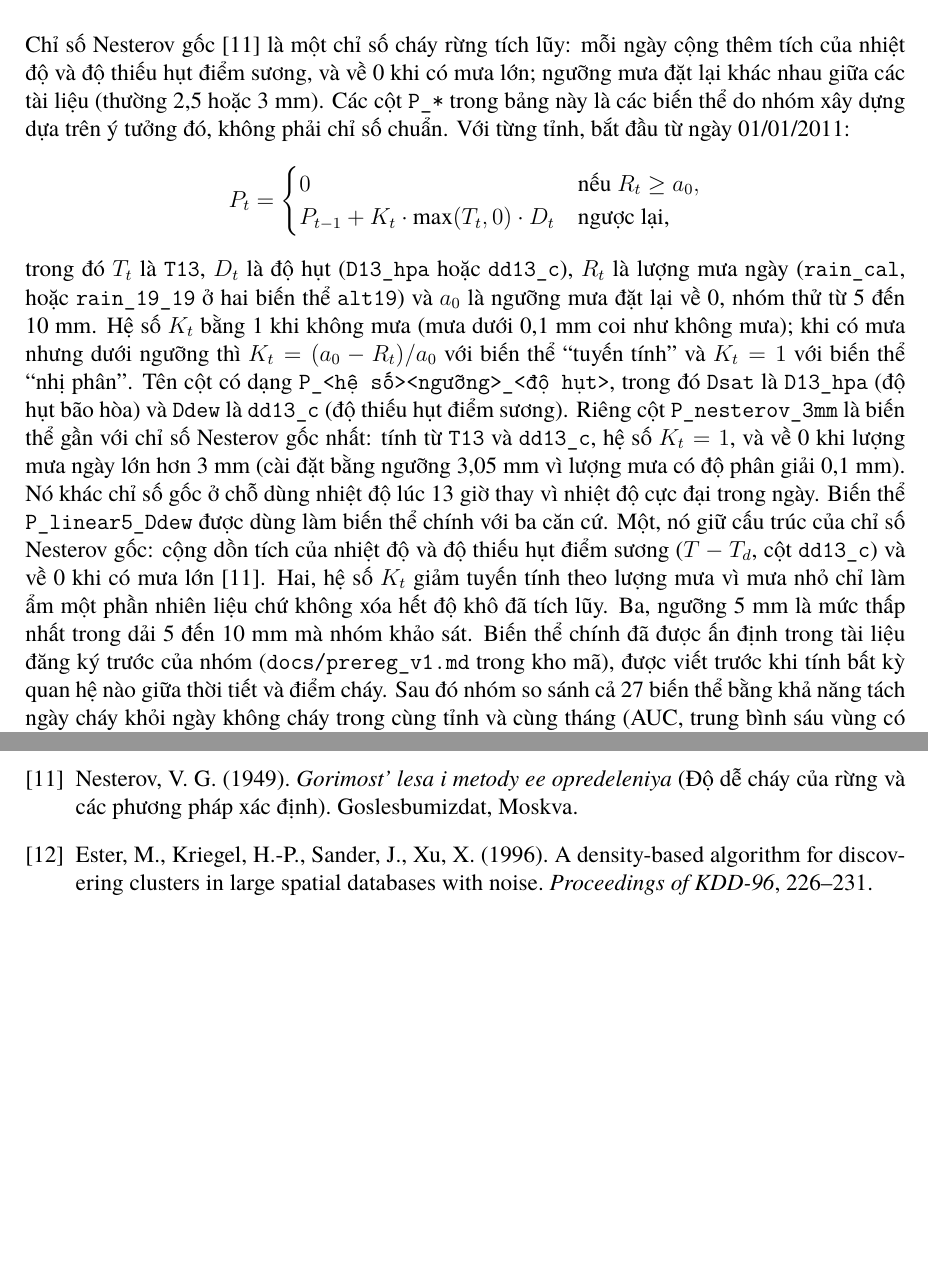
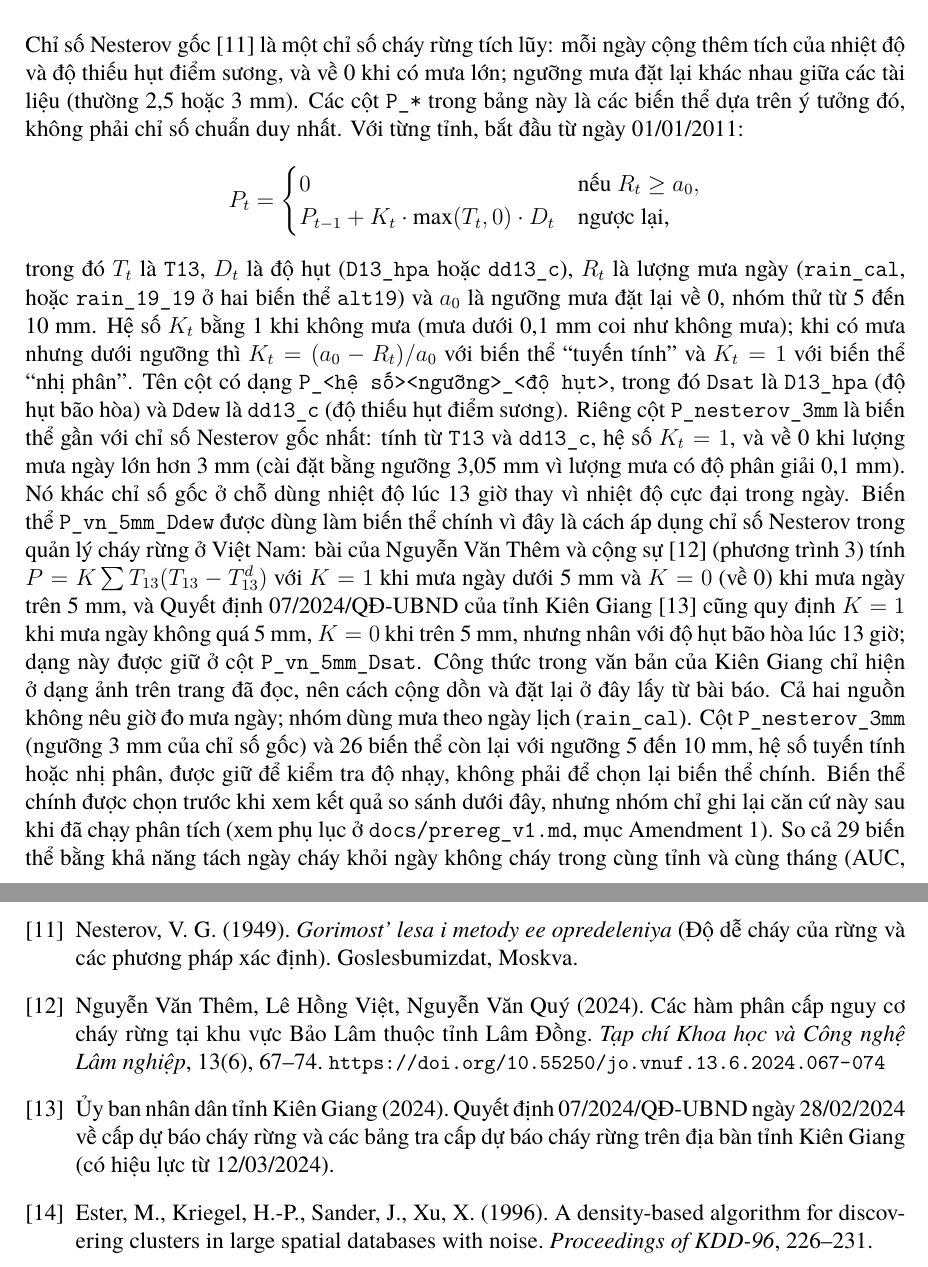
Before and after one commit to Vlus06/DA_DS111, a LaTeX document (docs/data_codebook.tex): two parts of pages 7 and 15 of 15, joined at a grey line, cut so that both start at the same text, the shorter picture padded with empty space. Compiled offline with XeLaTeX; a missing font is replaced by an installed copy or a similar font.

Commit message:
Đổi biến thể P chính sang P_vn_5mm_Ddew theo công thức áp dụng ở Việt Nam (Thêm 2024; QĐ 07/2024 Kiên Giang), thêm P_vn_5mm_Dsat, chạy lại notebook, cập nhật codebook và ghi chú đăng ký trước

```diff
--- a/docs/data_codebook.tex
+++ b/docs/data_codebook.tex
@@ -221,14 +221,14 @@ Tên cột & Kiểu & Đơn vị & Mô tả và cách tính & Miền giá trị
 
 \subsection{Chỉ số kiểu Nesterov}
 
-Chỉ số Nesterov gốc~\cite{nesterov1949} là một chỉ số cháy rừng tích lũy: mỗi ngày cộng thêm tích của nhiệt độ và độ thiếu hụt điểm sương, và về 0 khi có mưa lớn; ngưỡng mưa đặt lại khác nhau giữa các tài liệu (thường 2,5 hoặc 3 mm). Các cột \texttt{P\_*} trong bảng này là các biến thể do nhóm xây dựng dựa trên ý tưởng đó, không phải chỉ số chuẩn. Với từng tỉnh, bắt đầu từ ngày 01/01/2011:
+Chỉ số Nesterov gốc~\cite{nesterov1949} là một chỉ số cháy rừng tích lũy: mỗi ngày cộng thêm tích của nhiệt độ và độ thiếu hụt điểm sương, và về 0 khi có mưa lớn; ngưỡng mưa đặt lại khác nhau giữa các tài liệu (thường 2,5 hoặc 3 mm). Các cột \texttt{P\_*} trong bảng này là các biến thể dựa trên ý tưởng đó, không phải chỉ số chuẩn duy nhất. Với từng tỉnh, bắt đầu từ ngày 01/01/2011:
 \[
 P_t = \begin{cases}
 0 & \text{nếu } R_t \ge a_0,\\
 P_{t-1} + K_t \cdot \max(T_t,0)\cdot D_t & \text{ngược lại,}
 \end{cases}
 \]
-trong đó $T_t$ là \texttt{T13}, $D_t$ là độ hụt (\texttt{D13\_hpa} hoặc \texttt{dd13\_c}), $R_t$ là lượng mưa ngày (\texttt{rain\_cal}, hoặc \texttt{rain\_19\_19} ở hai biến thể \texttt{alt19}) và $a_0$ là ngưỡng mưa đặt lại về 0, nhóm thử từ 5 đến 10 mm. Hệ số $K_t$ bằng 1 khi không mưa (mưa dưới 0,1 mm coi như không mưa); khi có mưa nhưng dưới ngưỡng thì $K_t = (a_0-R_t)/a_0$ với biến thể ``tuyến tính'' và $K_t = 1$ với biến thể ``nhị phân''. Tên cột có dạng \texttt{P\_<hệ số><ngưỡng>\_<độ hụt>}, trong đó \texttt{Dsat} là \texttt{D13\_hpa} (độ hụt bão hòa) và \texttt{Ddew} là \texttt{dd13\_c} (độ thiếu hụt điểm sương). Riêng cột \texttt{P\_nesterov\_3mm} là biến thể gần với chỉ số Nesterov gốc nhất: tính từ \texttt{T13} và \texttt{dd13\_c}, hệ số $K_t = 1$, và về 0 khi lượng mưa ngày lớn hơn 3 mm (cài đặt bằng ngưỡng 3,05 mm vì lượng mưa có độ phân giải 0,1 mm). Nó khác chỉ số gốc ở chỗ dùng nhiệt độ lúc 13 giờ thay vì nhiệt độ cực đại trong ngày. Biến thể \texttt{P\_linear5\_Ddew} được dùng làm biến thể chính với ba căn cứ. Một, nó giữ cấu trúc của chỉ số Nesterov gốc: cộng dồn tích của nhiệt độ và độ thiếu hụt điểm sương ($T-T_d$, cột \texttt{dd13\_c}) và về 0 khi có mưa lớn~\cite{nesterov1949}. Hai, hệ số $K_t$ giảm tuyến tính theo lượng mưa vì mưa nhỏ chỉ làm ẩm một phần nhiên liệu chứ không xóa hết độ khô đã tích lũy. Ba, ngưỡng 5 mm là mức thấp nhất trong dải 5 đến 10 mm mà nhóm khảo sát. Biến thể chính đã được ấn định trong tài liệu đăng ký trước của nhóm (\texttt{docs/prereg\_v1.md} trong kho mã), được viết trước khi tính bất kỳ quan hệ nào giữa thời tiết và điểm cháy. Sau đó nhóm so sánh cả 27 biến thể bằng khả năng tách ngày cháy khỏi ngày không cháy trong cùng tỉnh và cùng tháng (AUC, trung bình sáu vùng có rừng) để kiểm tra lựa chọn: biến thể chính đạt 0,689, xếp thứ 4 trên 27 và thấp hơn biến thể tốt nhất (\texttt{P\_nesterov\_3mm}, 0,695) khoảng 0,007; AUC giảm đều khi ngưỡng đặt lại tăng từ 5 đến 10 mm, còn hệ số tuyến tính hay nhị phân (0,671 và 0,669) và độ hụt \texttt{Dsat} hay \texttt{Ddew} (0,672 và 0,670) gần như không khác nhau. Đổi sang biến thể khác không làm thay đổi kết luận của nhóm.
+trong đó $T_t$ là \texttt{T13}, $D_t$ là độ hụt (\texttt{D13\_hpa} hoặc \texttt{dd13\_c}), $R_t$ là lượng mưa ngày (\texttt{rain\_cal}, hoặc \texttt{rain\_19\_19} ở hai biến thể \texttt{alt19}) và $a_0$ là ngưỡng mưa đặt lại về 0, nhóm thử từ 5 đến 10 mm. Hệ số $K_t$ bằng 1 khi không mưa (mưa dưới 0,1 mm coi như không mưa); khi có mưa nhưng dưới ngưỡng thì $K_t = (a_0-R_t)/a_0$ với biến thể ``tuyến tính'' và $K_t = 1$ với biến thể ``nhị phân''. Tên cột có dạng \texttt{P\_<hệ số><ngưỡng>\_<độ hụt>}, trong đó \texttt{Dsat} là \texttt{D13\_hpa} (độ hụt bão hòa) và \texttt{Ddew} là \texttt{dd13\_c} (độ thiếu hụt điểm sương). Riêng cột \texttt{P\_nesterov\_3mm} là biến thể gần với chỉ số Nesterov gốc nhất: tính từ \texttt{T13} và \texttt{dd13\_c}, hệ số $K_t = 1$, và về 0 khi lượng mưa ngày lớn hơn 3 mm (cài đặt bằng ngưỡng 3,05 mm vì lượng mưa có độ phân giải 0,1 mm). Nó khác chỉ số gốc ở chỗ dùng nhiệt độ lúc 13 giờ thay vì nhiệt độ cực đại trong ngày. Biến thể \texttt{P\_vn\_5mm\_Ddew} được dùng làm biến thể chính vì đây là cách áp dụng chỉ số Nesterov trong quản lý cháy rừng ở Việt Nam: bài của Nguyễn Văn Thêm và cộng sự~\cite{them2024} (phương trình 3) tính $P=K\sum T_{13}(T_{13}-T^{d}_{13})$ với $K=1$ khi mưa ngày dưới 5 mm và $K=0$ (về 0) khi mưa ngày trên 5 mm, và Quyết định 07/2024/QĐ-UBND của tỉnh Kiên Giang~\cite{kiengiang2024} cũng quy định $K=1$ khi mưa ngày không quá 5 mm, $K=0$ khi trên 5 mm, nhưng nhân với độ hụt bão hòa lúc 13 giờ; dạng này được giữ ở cột \texttt{P\_vn\_5mm\_Dsat}. Công thức trong văn bản của Kiên Giang chỉ hiện ở dạng ảnh trên trang đã đọc, nên cách cộng dồn và đặt lại ở đây lấy từ bài báo. Cả hai nguồn không nêu giờ đo mưa ngày; nhóm dùng mưa theo ngày lịch (\texttt{rain\_cal}). Cột \texttt{P\_nesterov\_3mm} (ngưỡng 3 mm của chỉ số gốc) và 26 biến thể còn lại với ngưỡng 5 đến 10 mm, hệ số tuyến tính hoặc nhị phân, được giữ để kiểm tra độ nhạy, không phải để chọn lại biến thể chính. Biến thể chính được chọn trước khi xem kết quả so sánh dưới đây, nhưng nhóm chỉ ghi lại căn cứ này sau khi đã chạy phân tích (xem phụ lục ở \texttt{docs/prereg\_v1.md}, mục Amendment~1). So cả 29 biến thể bằng khả năng tách ngày cháy khỏi ngày không cháy trong cùng tỉnh và cùng tháng (AUC, trung bình sáu vùng có rừng): biến thể chính đạt 0,687, xếp thứ 8 trên 29, thấp hơn biến thể tốt nhất (\texttt{P\_nesterov\_3mm}, 0,695) khoảng 0,008; AUC giảm đều khi ngưỡng đặt lại tăng từ 5 đến 10 mm, còn hệ số tuyến tính hay nhị phân (0,671 và 0,669) và độ hụt \texttt{Dsat} hay \texttt{Ddew} (0,673 và 0,671) gần như không khác nhau.
 
 \begin{longtable}{@{}>{\raggedright\arraybackslash}p{4.2cm}>{\raggedright\arraybackslash}p{1.6cm}>{\raggedright\arraybackslash}p{1.4cm}>{\raggedright\arraybackslash}p{3.2cm}>{\raggedright\arraybackslash}p{2.9cm}@{}}
 \caption{Các biến thể của chỉ số Nesterov: 26 biến thể do nhóm xây dựng và \texttt{P\_nesterov\_3mm} (đều là số thực, không đơn vị, không thiếu giá trị)}\label{tab:p-variants}\\
@@ -418,6 +420,8 @@ Bộ giao nộp gồm tài liệu này và tệp \texttt{panel.csv}. Toàn bộ
 \bibitem{wmo2008} World Meteorological Organization (2008). \textit{Guide to Meteorological Instruments and Methods of Observation} (WMO-No. 8, CIMO Guide).
 \bibitem{murray1967} Murray, F. W. (1967). On the computation of saturation vapor pressure. \textit{Journal of Applied Meteorology}, 6, 203--204.
 \bibitem{nesterov1949} Nesterov, V. G. (1949). \textit{Gorimost' lesa i metody ee opredeleniya} (Độ dễ cháy của rừng và các phương pháp xác định). Goslesbumizdat, Moskva.
+\bibitem{them2024} Nguyễn Văn Thêm, Lê Hồng Việt, Nguyễn Văn Quý (2024). Các hàm phân cấp nguy cơ cháy rừng tại khu vực Bảo Lâm thuộc tỉnh Lâm Đồng. \textit{Tạp chí Khoa học và Công nghệ Lâm nghiệp}, 13(6), 67--74. \url{https://doi.org/10.55250/jo.vnuf.13.6.2024.067-074}
+\bibitem{kiengiang2024} Ủy ban nhân dân tỉnh Kiên Giang (2024). Quyết định 07/2024/QĐ-UBND ngày 28/02/2024 về cấp dự báo cháy rừng và các bảng tra cấp dự báo cháy rừng trên địa bàn tỉnh Kiên Giang (có hiệu lực từ 12/03/2024).
 \bibitem{ester1996} Ester, M., Kriegel, H.-P., Sander, J., Xu, X. (1996). A density-based algorithm for discovering clusters in large spatial databases with noise. \textit{Proceedings of KDD-96}, 226--231.
 \bibitem{bllđ2019} Quốc hội nước Cộng hòa xã hội chủ nghĩa Việt Nam (2019). Bộ luật Lao động, Luật số 45/2019/QH14, Điều 112 (Nghỉ lễ, tết).
 \end{thebibliography}
```
Also changed, not shown: docs/prereg_v1.md (+5 -0 lines), README.md, docs/data_codebook.pdf, docs/data_codebook.tex (6 more changed lines), 4 other files.
